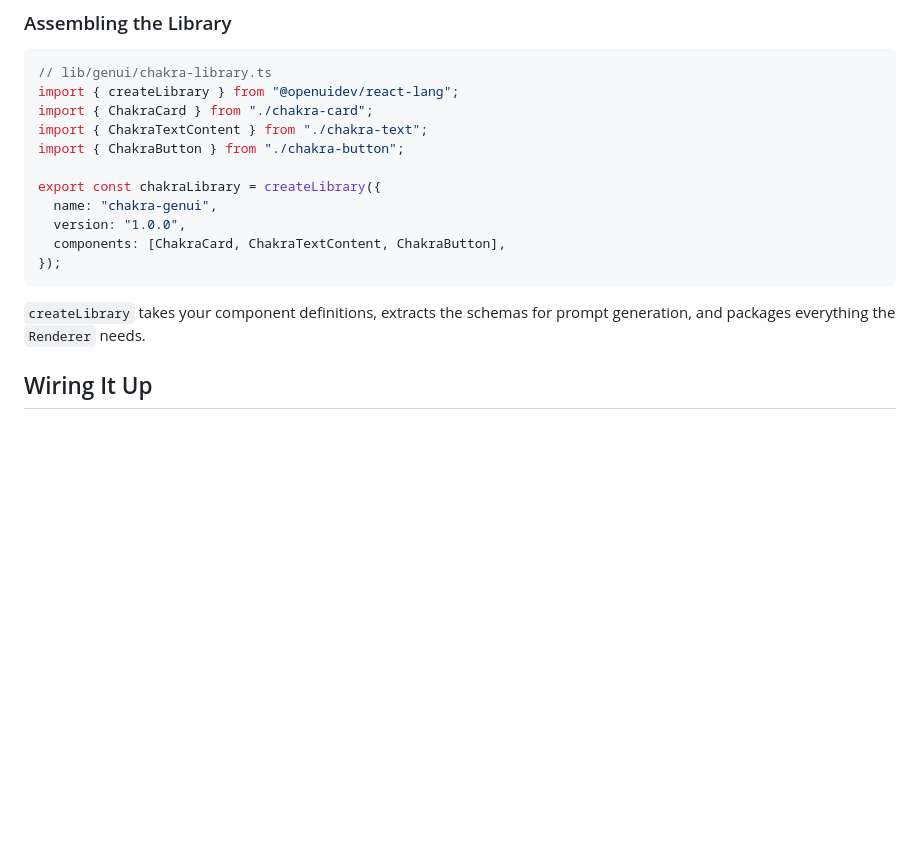
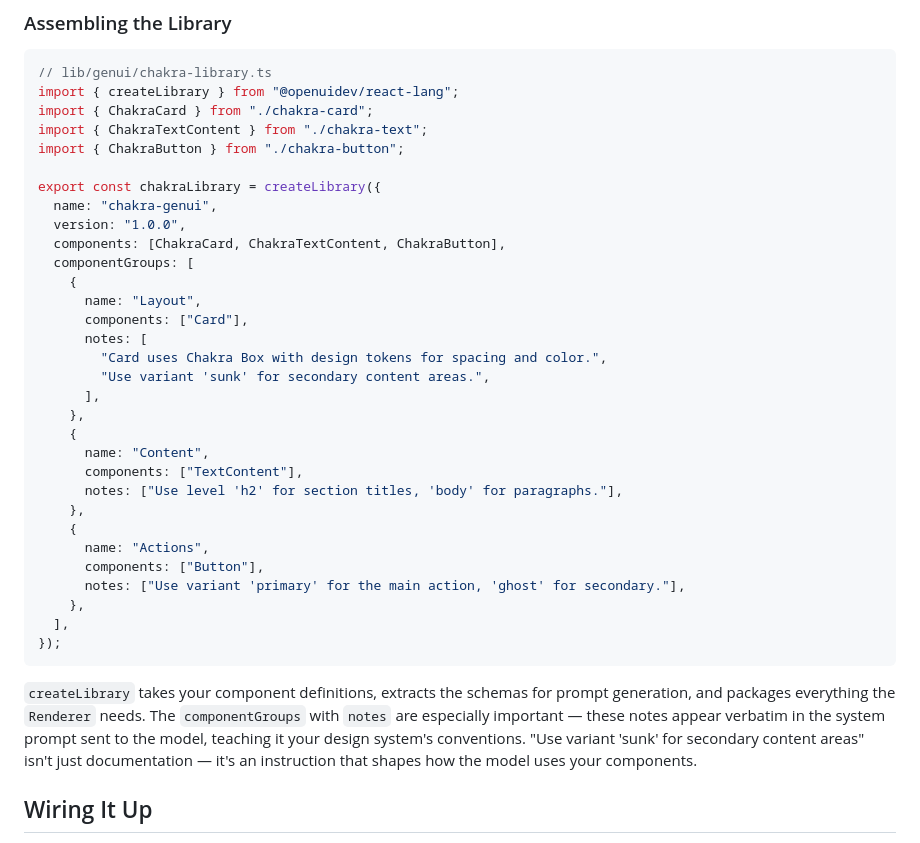
Before and after one commit to thesysdev/openui-creator-program, a Markdown page: articles/chakra-ui-openui-design-system.md, the part around the change. GitHub-like rendering; blank space fills up the shorter version.

Commit message:
Add componentGroups with notes to library assembly example
Shows how group notes appear in the LLM system prompt and teach
design system conventions, based on OpenUI's prompt generation pattern.

Co-Authored-By: Claude Opus 4.6 <noreply@anthropic.com>

````diff
--- a/articles/chakra-ui-openui-design-system.md
+++ b/articles/chakra-ui-openui-design-system.md
@@ -197,10 +197,30 @@ export const chakraLibrary = createLibrary({
   name: "chakra-genui",
   version: "1.0.0",
   components: [ChakraCard, ChakraTextContent, ChakraButton],
+  componentGroups: [
+    {
+      name: "Layout",
+      components: ["Card"],
+      notes: [
+        "Card uses Chakra Box with design tokens for spacing and color.",
+        "Use variant 'sunk' for secondary content areas.",
+      ],
+    },
+    {
+      name: "Content",
+      components: ["TextContent"],
+      notes: ["Use level 'h2' for section titles, 'body' for paragraphs."],
+    },
+    {
+      name: "Actions",
+      components: ["Button"],
+      notes: ["Use variant 'primary' for the main action, 'ghost' for secondary."],
+    },
+  ],
 });
 ```
 
-`createLibrary` takes your component definitions, extracts the schemas for prompt generation, and packages everything the `Renderer` needs.
+`createLibrary` takes your component definitions, extracts the schemas for prompt generation, and packages everything the `Renderer` needs. The `componentGroups` with `notes` are especially important — these notes appear verbatim in the system prompt sent to the model, teaching it your design system's conventions. "Use variant 'sunk' for secondary content areas" isn't just documentation — it's an instruction that shapes how the model uses your components.
 
 ## Wiring It Up
 
````
